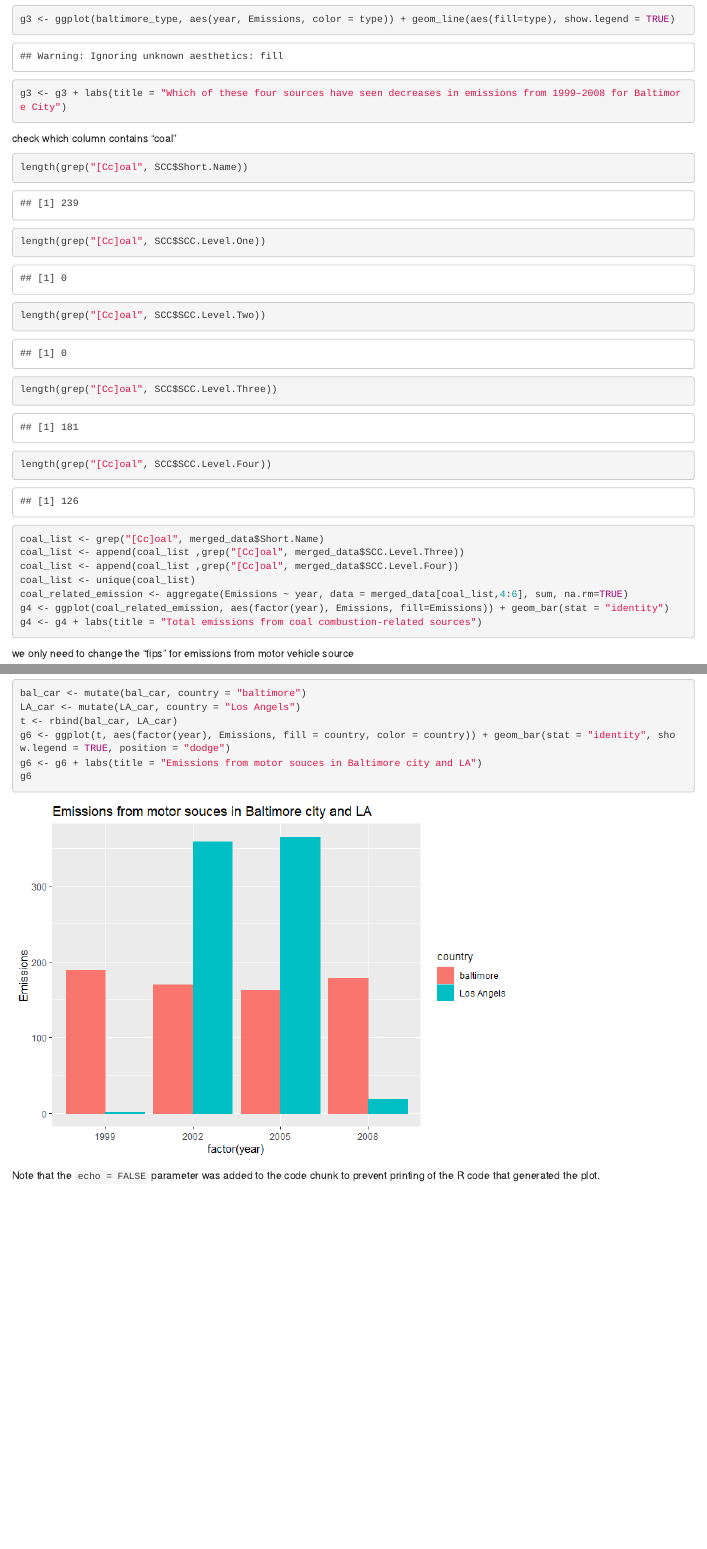
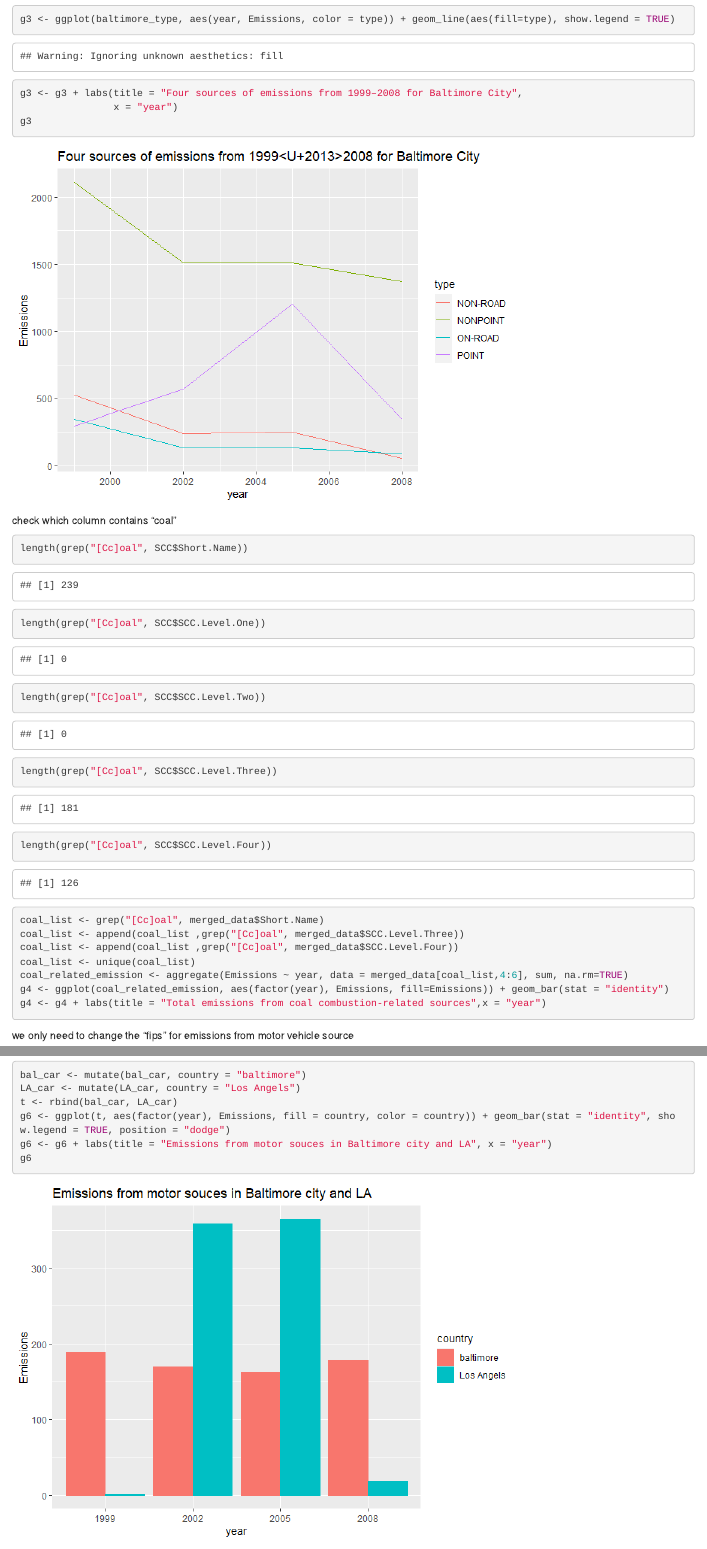
Before and after one commit to toasty-kj/Exploratory-Data-Analysis-course-work, an R Markdown document (EDS_coursework.Rmd): the page in a window 1100 px wide, from 2980 px down, and a second part further down, joined at a grey line. The pictures show the output file EDS_coursework.html that the author committed with the source, opened offline.

Commit message:
submit work

````diff
--- a/EDS_coursework.Rmd
+++ b/EDS_coursework.Rmd
@@ -52,7 +52,9 @@ g2 <- barplot(height = baltimore_data$Emissions, names = baltimore_data$year, ma
 
 ```{r, cache=TRUE}
 g3 <- ggplot(baltimore_type, aes(year, Emissions, color = type)) + geom_line(aes(fill=type), show.legend = TRUE)
-g3 <- g3 + labs(title = "Which of these four sources have seen decreases in emissions from 1999–2008 for Baltimore City")
+g3 <- g3 + labs(title = "Four sources of emissions from 1999–2008 for Baltimore City",
+                x = "year")
+g3
 ```
 
 check which column contains "coal"
@@ -72,7 +74,7 @@ coal_list <- append(coal_list ,grep("[Cc]oal", merged_data$SCC.Level.Four))
 coal_list <- unique(coal_list)
 coal_related_emission <- aggregate(Emissions ~ year, data = merged_data[coal_list,4:6], sum, na.rm=TRUE)
 g4 <- ggplot(coal_related_emission, aes(factor(year), Emissions, fill=Emissions)) + geom_bar(stat = "identity")
-g4 <- g4 + labs(title = "Total emissions from coal combustion-related sources")
+g4 <- g4 + labs(title = "Total emissions from coal combustion-related sources",x = "year")
 ```
 
 
@@ -117,7 +119,7 @@ bal_car <- mutate(bal_car, country = "baltimore")
 LA_car <- mutate(LA_car, country = "Los Angels")
 t <- rbind(bal_car, LA_car)
 g6 <- ggplot(t, aes(factor(year), Emissions, fill = country, color = country)) + geom_bar(stat = "identity", show.legend = TRUE, position = "dodge")
-g6 <- g6 + labs(title = "Emissions from motor souces in Baltimore city and LA")
+g6 <- g6 + labs(title = "Emissions from motor souces in Baltimore city and LA", x = "year")
 g6
 ```
 
````
Also changed, not shown: EDS_coursework.html, EDS_coursework.md, EDS_coursework_files/figure-html/unnamed-chunk-10-1.png, EDS_coursework_files/figure-html/unnamed-chunk-3-1.png, EDS_coursework_files/figure-html/unnamed-chunk-4-1.png, EDS_coursework_files/figure-html/unnamed-chunk-5-1.png, EDS_coursework_files/figure-html/unnamed-chunk-9-1.png, EDS_coursework.Rmd (8 more changed lines).
